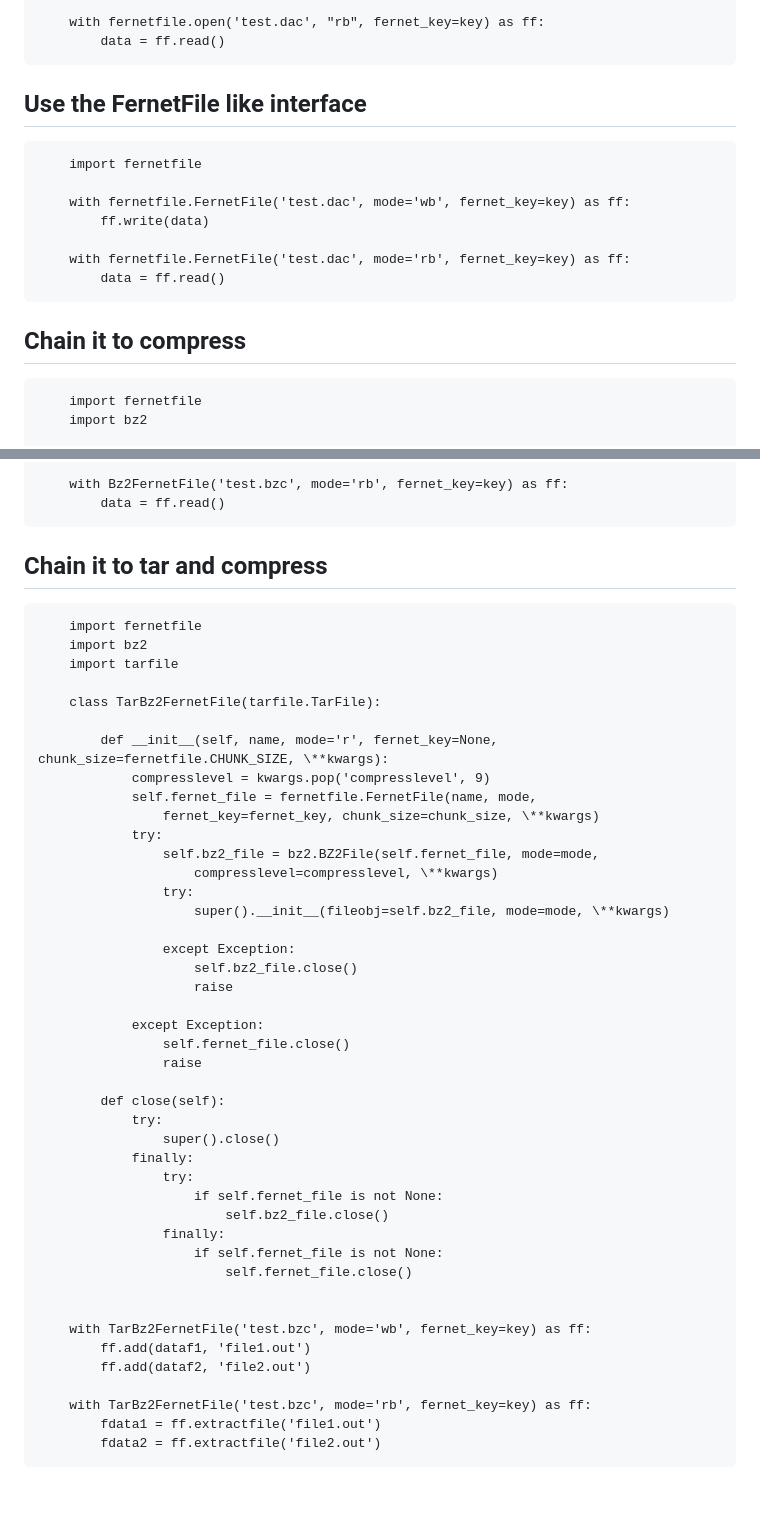
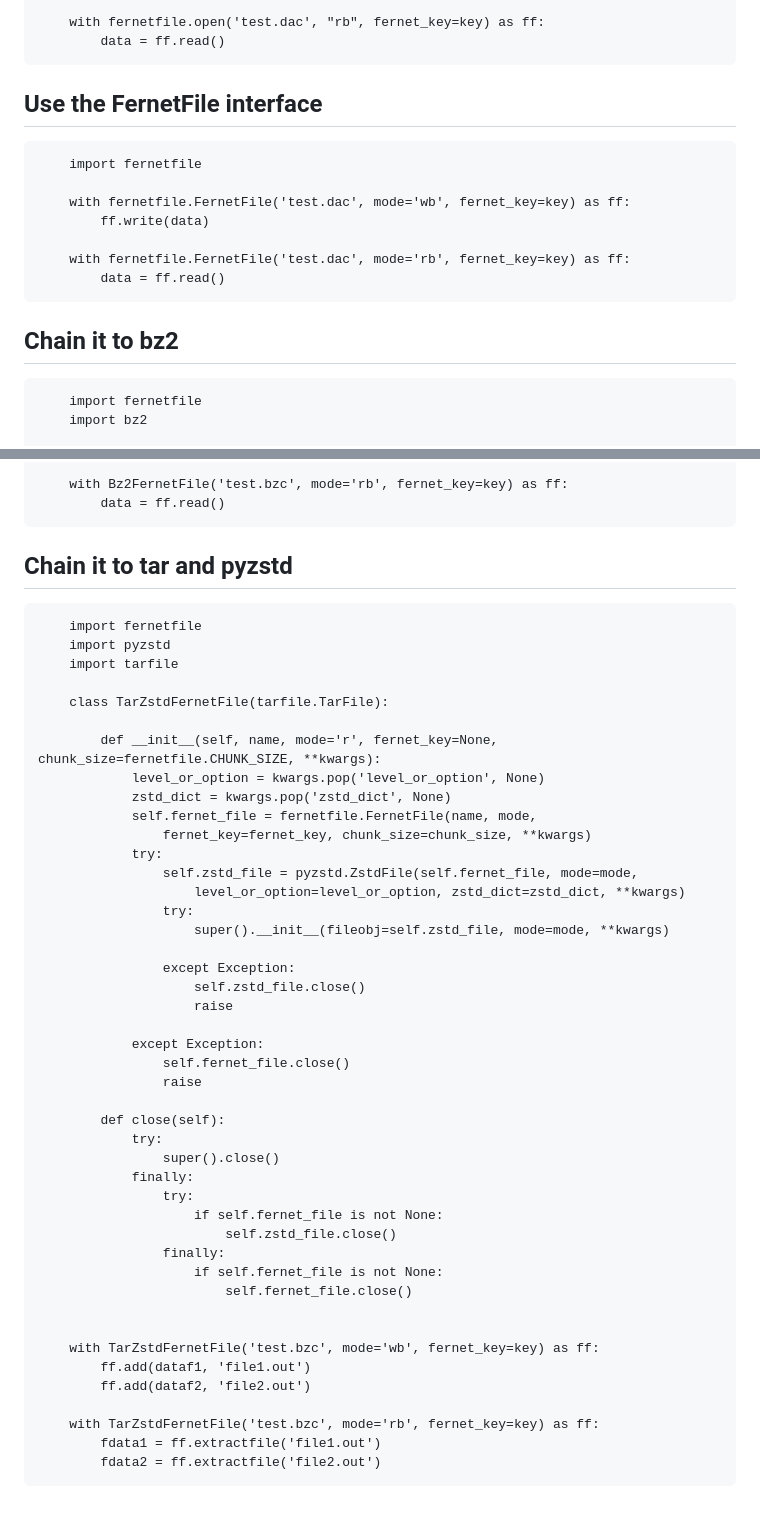
Before and after one commit to bibi21000/FernetFile, a Markdown page: README.md, 2 parts joined by grey strips. Drawn GitHub-style.

````diff
--- a/README.md
+++ b/README.md
@@ -62,7 +62,7 @@ Binary files :
         data = ff.read()
 ```
 
-## Use the FernetFile like interface
+## Use the FernetFile interface
 
 ```
     import fernetfile
@@ -74,7 +74,7 @@ Binary files :
         data = ff.read()
 ```
 
-## Chain it to compress
+## Chain it to bz2
 
 ```
     import fernetfile
@@ -108,27 +108,28 @@ Binary files :
         data = ff.read()
 ```
 
-## Chain it to tar and compress
+## Chain it to tar and pyzstd
 
 ```
     import fernetfile
-    import bz2
+    import pyzstd
     import tarfile
 
-    class TarBz2FernetFile(tarfile.TarFile):
+    class TarZstdFernetFile(tarfile.TarFile):
 
-        def __init__(self, name, mode='r', fernet_key=None, chunk_size=fernetfile.CHUNK_SIZE, \**kwargs):
-            compresslevel = kwargs.pop('compresslevel', 9)
+        def __init__(self, name, mode='r', fernet_key=None, chunk_size=fernetfile.CHUNK_SIZE, **kwargs):
+            level_or_option = kwargs.pop('level_or_option', None)
+            zstd_dict = kwargs.pop('zstd_dict', None)
             self.fernet_file = fernetfile.FernetFile(name, mode,
-                fernet_key=fernet_key, chunk_size=chunk_size, \**kwargs)
+                fernet_key=fernet_key, chunk_size=chunk_size, **kwargs)
             try:
-                self.bz2_file = bz2.BZ2File(self.fernet_file, mode=mode,
-                    compresslevel=compresslevel, \**kwargs)
+                self.zstd_file = pyzstd.ZstdFile(self.fernet_file, mode=mode,
+                    level_or_option=level_or_option, zstd_dict=zstd_dict, **kwargs)
                 try:
-                    super().__init__(fileobj=self.bz2_file, mode=mode, \**kwargs)
+                    super().__init__(fileobj=self.zstd_file, mode=mode, **kwargs)
 
                 except Exception:
-                    self.bz2_file.close()
+                    self.zstd_file.close()
                     raise
 
             except Exception:
@@ -141,17 +142,17 @@ Binary files :
             finally:
                 try:
                     if self.fernet_file is not None:
-                        self.bz2_file.close()
+                        self.zstd_file.close()
                 finally:
                     if self.fernet_file is not None:
                         self.fernet_file.close()
 
 
-    with TarBz2FernetFile('test.bzc', mode='wb', fernet_key=key) as ff:
+    with TarZstdFernetFile('test.bzc', mode='wb', fernet_key=key) as ff:
         ff.add(dataf1, 'file1.out')
         ff.add(dataf2, 'file2.out')
 
-    with TarBz2FernetFile('test.bzc', mode='rb', fernet_key=key) as ff:
+    with TarZstdFernetFile('test.bzc', mode='rb', fernet_key=key) as ff:
         fdata1 = ff.extractfile('file1.out')
         fdata2 = ff.extractfile('file2.out')
 ```
````
